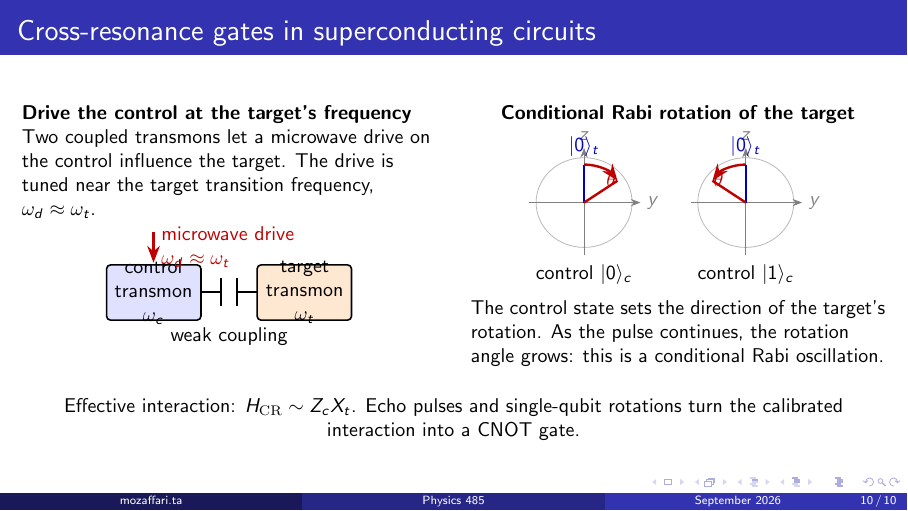
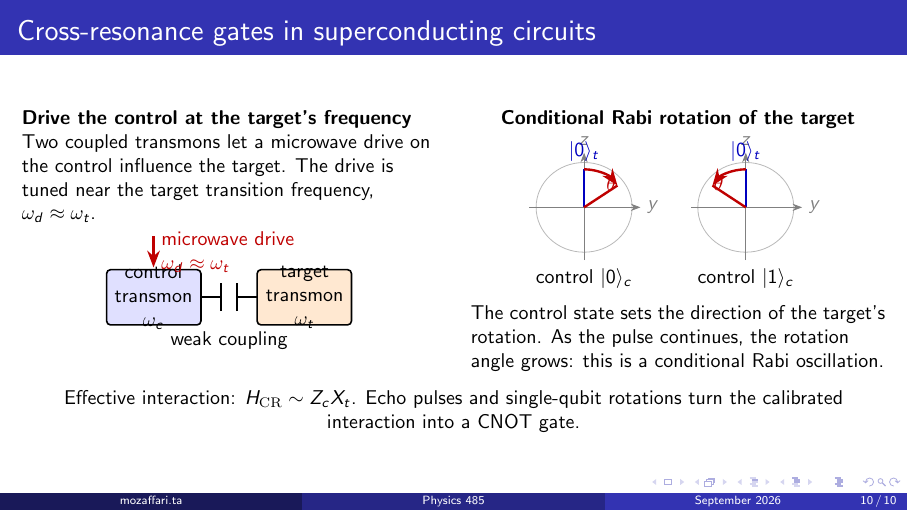
Before and after one commit to Ta-Mozaffari/Physics-485-Lectures, LaTeX slides (main.tex, which reads slides/10-cross-resonance.tex): page 10 of 10. Compiled offline with pdfLaTeX.

Commit message:
Updates from Overleaf

```diff
--- a/slides/10-cross-resonance.tex
+++ b/slides/10-cross-resonance.tex
@@ -47,7 +47,7 @@
     continues, the rotation angle grows: this is a conditional Rabi oscillation.
   \end{columns}
 
-  \vspace{1.5em}
+  \vspace{0.9em}
   \centering
   \small
   Effective interaction: $H_{\mathrm{CR}}\sim Z_cX_t$. Echo pulses and
```
